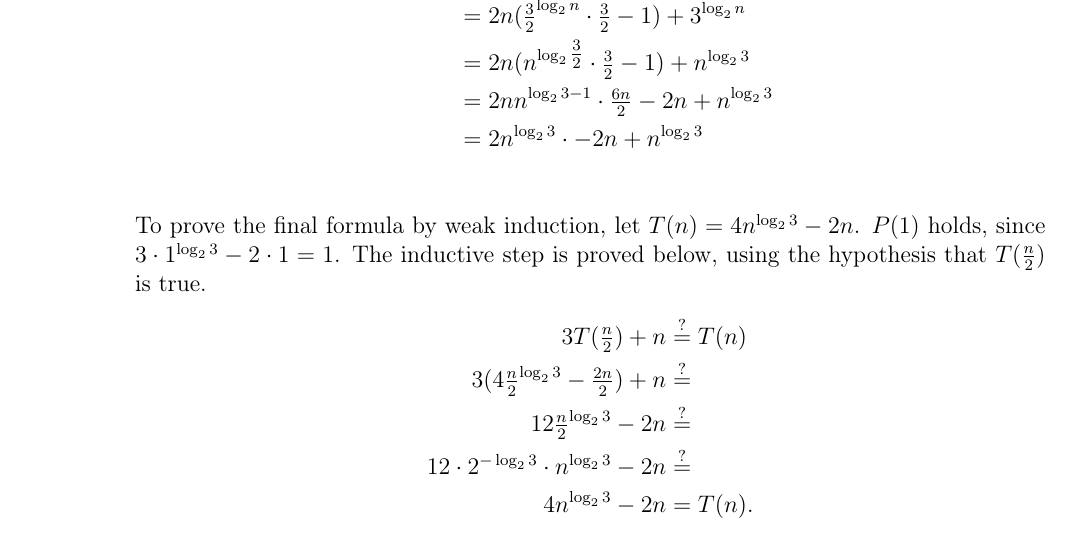
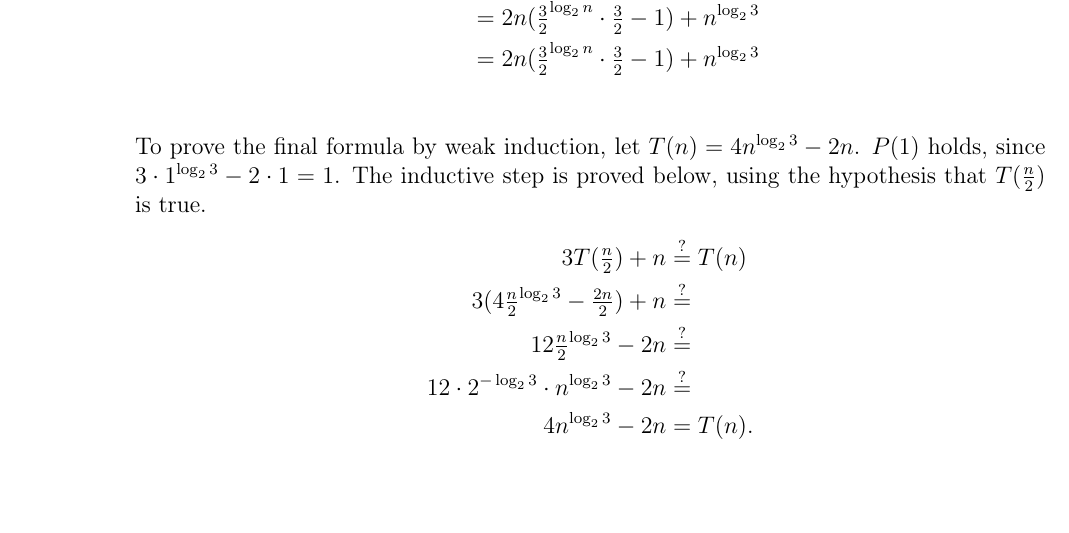
Before and after one commit to zambonin/villedieu, a LaTeX document (analysis/docs/main.tex): part of page 5 of 6, cut so that both start at the same text. Compiled offline with pdfLaTeX.

Commit message:
analysis: update docs/main.tex from r1176 to r1181

```diff
--- a/analysis/docs/main.tex
+++ b/analysis/docs/main.tex
@@ -198,10 +198,8 @@
         The closed formula is derived as follows.
         \begin{align*}
             T(n) &= 2n(\tfrac{3}{2}^{\log_{2} n + 1} - 1) + 3^{\log_{2} n} \\
-            &= 2n(\tfrac{3}{2}^{\log_{2} n} \cdot \tfrac{3}{2} - 1) + 3^{\log_{2} n} \\
-            &= 2n(n^{\log_{2} \tfrac{3}{2}} \cdot \tfrac{3}{2} - 1) + n^{\log_{2} 3} \\
-            &= 2nn^{\log_{2} 3 - 1} \cdot \tfrac{6n}{2} - 2n + n^{\log_{2} 3} \\
-            &= 2n^{\log_{2} 3} \cdot - 2n + n^{\log_{2} 3} \\
+            &= 2n(\tfrac{3}{2}^{\log_{2} n} \cdot \tfrac{3}{2} - 1) + n^{\log_{2} 3} \\
+            &= 2n(\tfrac{3}{2}^{\log_{2} n} \cdot \tfrac{3}{2} - 1) + n^{\log_{2} 3} \\
         %     T(n) &\in \Theta(\text{poly}(n)).
         \end{align*}
         To prove the final formula by weak induction, let $T(n) = 4n^{\log_{2} 3} - 2n$. $P(1)$ holds, since $3 \cdot 1^{\log_{2} 3} - 2 \cdot 1 = 1$. The inductive step is proved below, using the hypothesis that $T(\frac{n}{2})$ is true.
```
